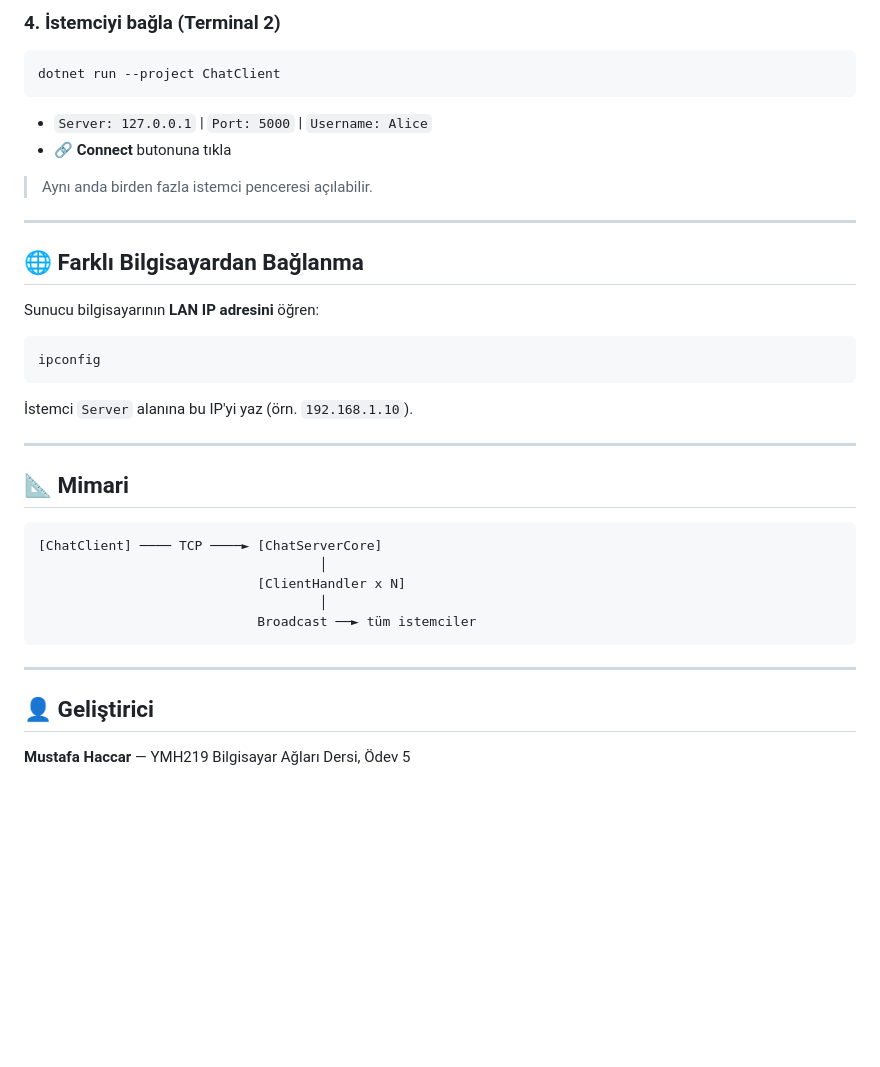
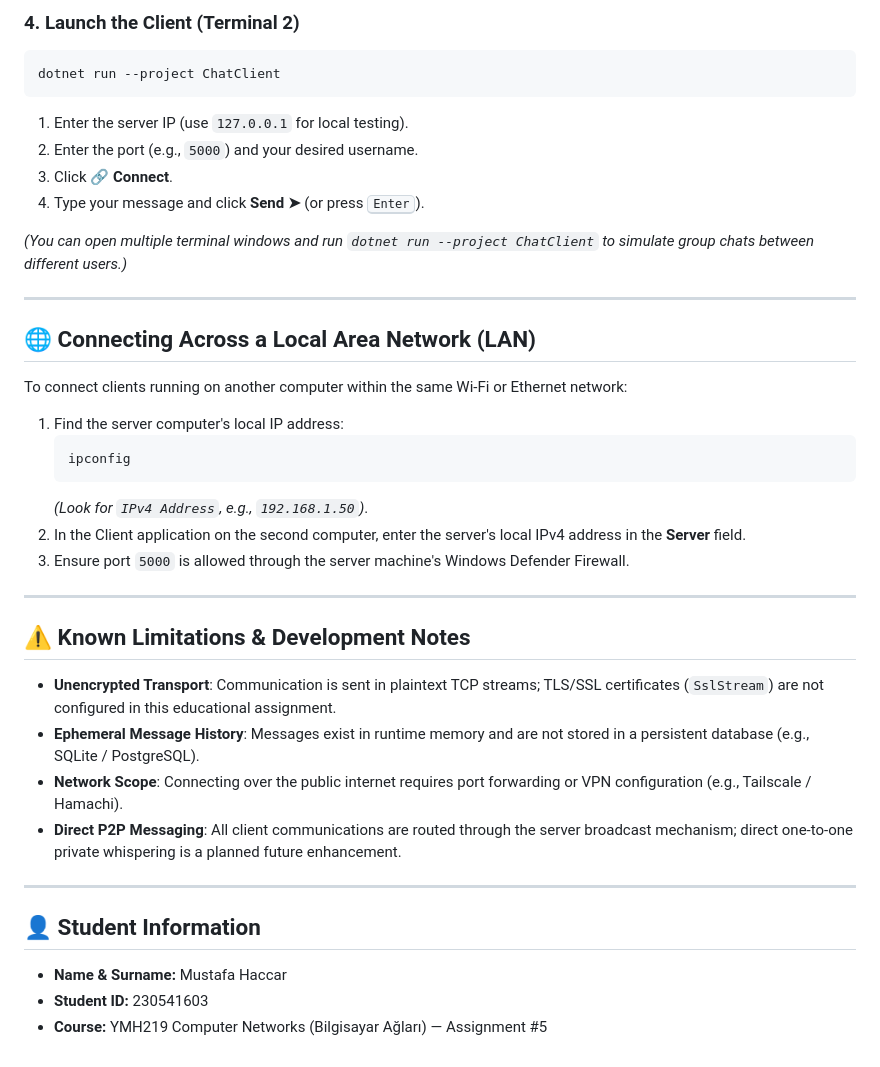
Before and after one commit to mustafahaccar18-art/YMH219-ChatApp, a Markdown page: README.md, the part around one of its changes. GitHub-like rendering; blank space fills up the shorter version.

````diff
--- a/README.md
+++ b/README.md
@@ -84,37 +103,41 @@ dotnet run --project ChatServer
 
-### 4. İstemciyi bağla (Terminal 2)
+### 4. Launch the Client (Terminal 2)
 ```bash
 dotnet run --project ChatClient
 ```
-- `Server: 127.0.0.1` | `Port: 5000` | `Username: Alice`
-- **🔗 Connect** butonuna tıkla
+1. Enter the server IP (use `127.0.0.1` for local testing).
+2. Enter the port (e.g., `5000`) and your desired username.
+3. Click **🔗 Connect**.
+4. Type your message and click **Send ➤** (or press <kbd>Enter</kbd>).
 
-> Aynı anda birden fazla istemci penceresi açılabilir.
+*(You can open multiple terminal windows and run `dotnet run --project ChatClient` to simulate group chats between different users.)*
 
 ---
 
-## 🌐 Farklı Bilgisayardan Bağlanma
+## 🌐 Connecting Across a Local Area Network (LAN)
 
-Sunucu bilgisayarının **LAN IP adresini** öğren:
-```bash
-ipconfig
-```
-İstemci `Server` alanına bu IP'yi yaz (örn. `192.168.1.10`).
+To connect clients running on another computer within the same Wi-Fi or Ethernet network:
+1. Find the server computer's local IP address:
+   ```cmd
+   ipconfig
+   ```
+   *(Look for `IPv4 Address`, e.g., `192.168.1.50`)*.
+2. In the Client application on the second computer, enter the server's local IPv4 address in the **Server** field.
+3. Ensure port `5000` is allowed through the server machine's Windows Defender Firewall.
 
 ---
 
-## 📐 Mimari
+## ⚠️ Known Limitations & Development Notes
 
-```
-[ChatClient] ──── TCP ────► [ChatServerCore]
-                                    │
-                            [ClientHandler x N]
-                                    │
-                            Broadcast ──► tüm istemciler
-```
+- **Unencrypted Transport**: Communication is sent in plaintext TCP streams; TLS/SSL certificates (`SslStream`) are not configured in this educational assignment.
+- **Ephemeral Message History**: Messages exist in runtime memory and are not stored in a persistent database (e.g., SQLite / PostgreSQL).
+- **Network Scope**: Connecting over the public internet requires port forwarding or VPN configuration (e.g., Tailscale / Hamachi).
+- **Direct P2P Messaging**: All client communications are routed through the server broadcast mechanism; direct one-to-one private whispering is a planned future enhancement.
 
 ---
 
-## 👤 Geliştirici
+## 👤 Student Information
 
-**Mustafa Haccar** — YMH219 Bilgisayar Ağları Dersi, Ödev 5
+- **Name & Surname:** Mustafa Haccar
+- **Student ID:** 230541603
+- **Course:** YMH219 Computer Networks (Bilgisayar Ağları) — Assignment #5
````
Also changed, not shown: other parts of README.md (+62 -43 lines), screenshots/chat_messaging_demo.png (added), screenshots/connection_overview.png (added).
